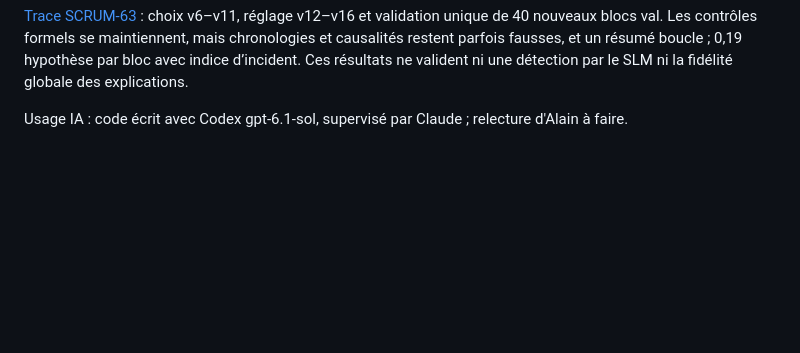
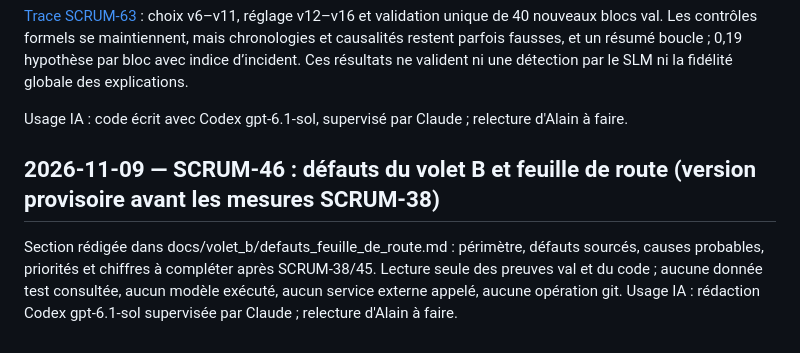
Before and after one commit to LindaBOUKHIT/TeamAI, a Markdown page: docs/projet/journal.md, the part around the change. GitHub-like rendering; blank space fills up the shorter version.

Commit message:
SCRUM-46: defauts du volet B et feuille de route (version provisoire)

```diff
--- a/docs/projet/journal.md
+++ b/docs/projet/journal.md
@@ -378,3 +378,8 @@ et un résumé boucle ; 0,19 hypothèse par bloc avec indice d’incident. Ces r
 ne valident ni une détection par le SLM ni la fidélité globale des explications.
 
 Usage IA : code écrit avec Codex gpt-6.1-sol, supervisé par Claude ; relecture d'Alain à faire.
+
+## 2026-11-09 — SCRUM-46 : défauts du volet B et feuille de route (version provisoire avant les mesures SCRUM-38)
+Section rédigée dans docs/volet_b/defauts_feuille_de_route.md : périmètre, défauts sourcés, causes probables, priorités et chiffres à compléter après SCRUM-38/45.
+Lecture seule des preuves val et du code ; aucune donnée test consultée, aucun modèle exécuté, aucun service externe appelé, aucune opération git.
+Usage IA : rédaction Codex gpt-6.1-sol supervisée par Claude ; relecture d'Alain à faire.
```
Also changed, not shown: docs/volet_b/defauts_feuille_de_route.md (added, +129 -0 lines).
